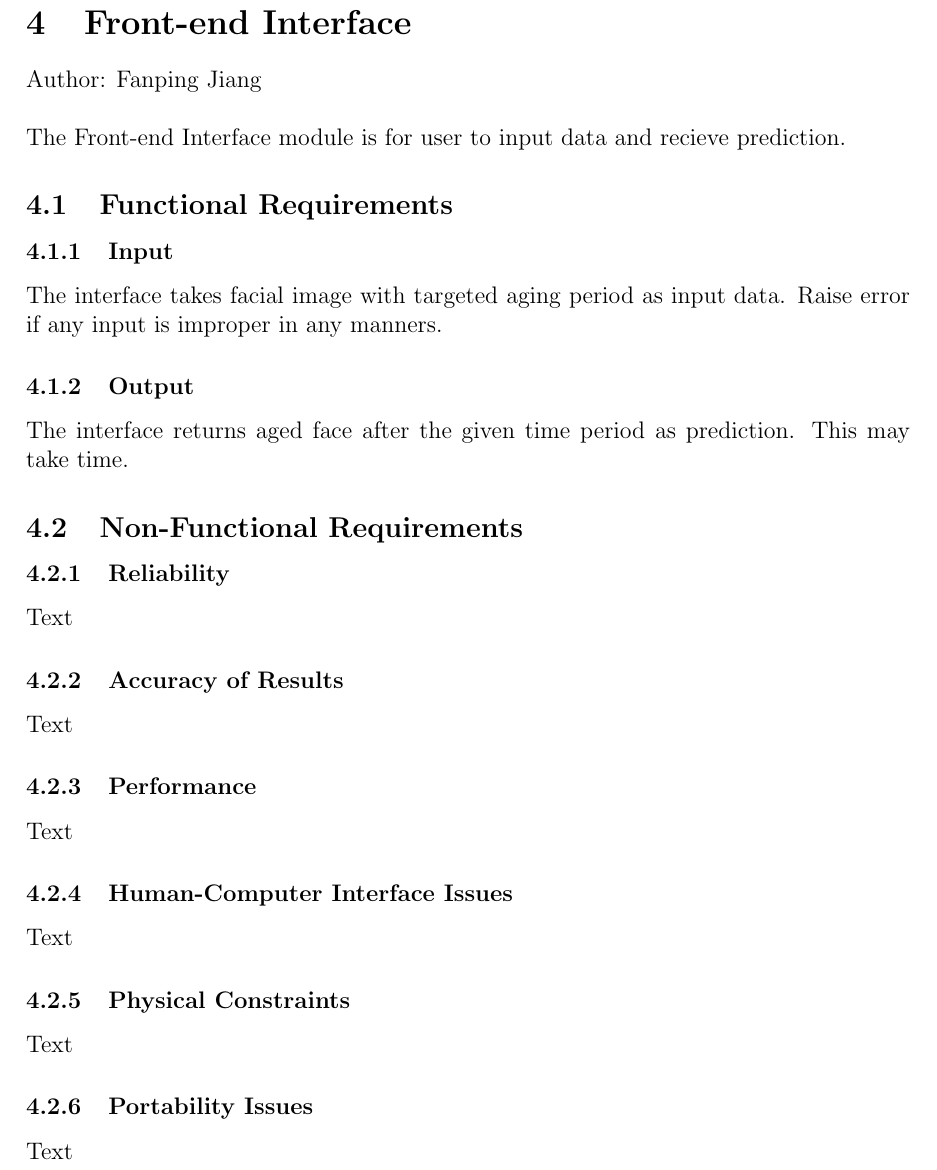
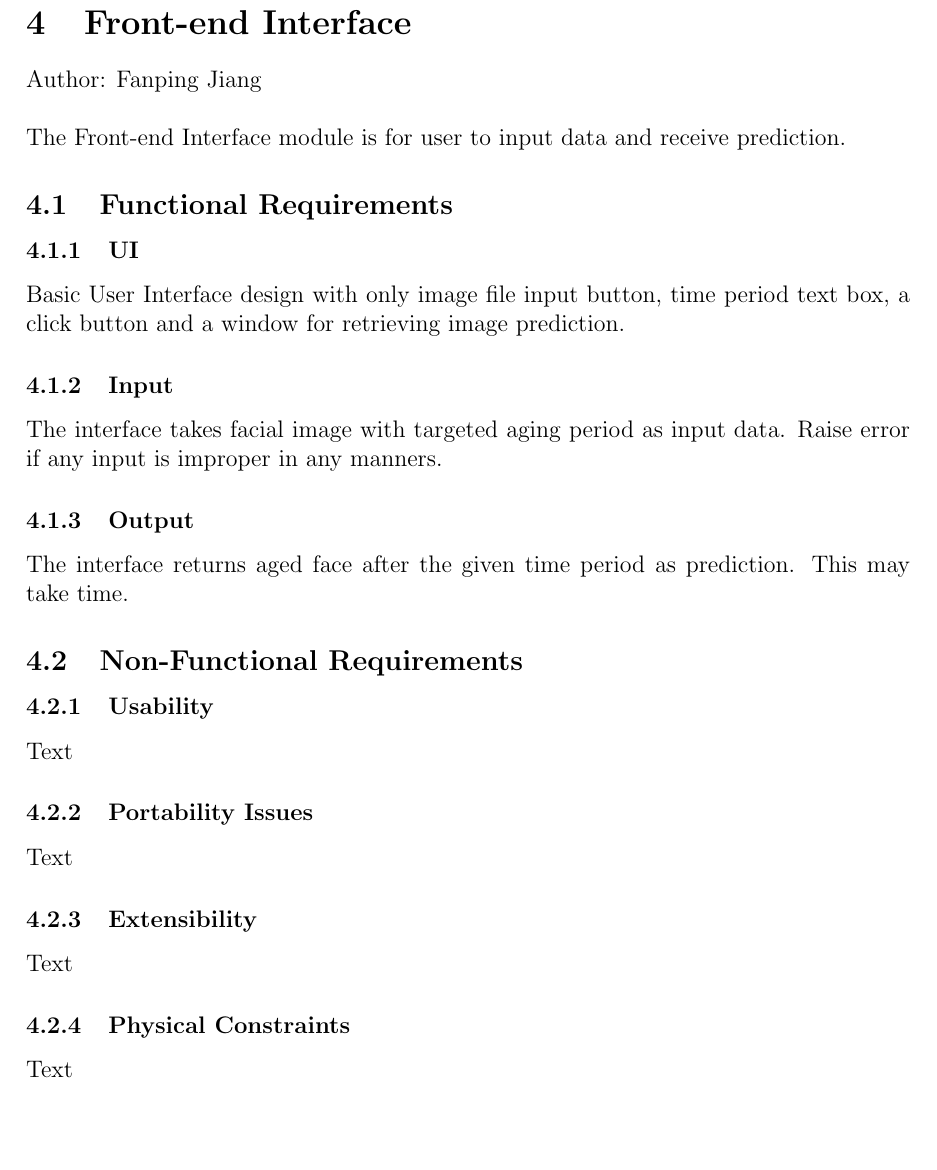
Before and after one commit to jessica-dl/2XB3-Report, a LaTeX document (report.tex): part of page 5 of 7, cut so that both start at the same text, the shorter picture padded with empty space. Compiled offline with pdfLaTeX.

Commit message:
1st Edition: Functional Requirements finished

```diff
--- a/report.tex
+++ b/report.tex
@@ -149,9 +149,11 @@ Text
 \section{Front-end Interface}
 Author: Fanping Jiang\\
 
-\noindent The Front-end Interface module is for user to input data and recieve prediction.
+\noindent The Front-end Interface module is for user to input data and receive prediction.
 
 \subsection{Functional Requirements}
+\subsubsection{UI}
+Basic User Interface design with only image file input button, time period text box, a click button and a window for retrieving image prediction.
 \subsubsection{Input}\label{input}
 The interface takes facial image with targeted aging period as input data. Raise error if any input is improper in any manners.
 \subsubsection{Output}
@@ -159,27 +161,19 @@ The interface returns aged face after the given time period as prediction. This
 
 \subsection{Non-Functional Requirements}
 
-\subsubsection {Reliability}
+\subsubsection {Usability}
 
 Text
 
-\subsubsection {Accuracy of Results}
+\subsubsection {Portability Issues}
 
 Text
 
-\subsubsection {Performance}
-
-Text
-
-\subsubsection {Human-Computer Interface Issues}
+\subsubsection {Extensibility}
 
 Text
 
 \subsubsection {Physical Constraints}
-
-Text
-
-\subsubsection {Portability Issues}
 
 Text
 
```
